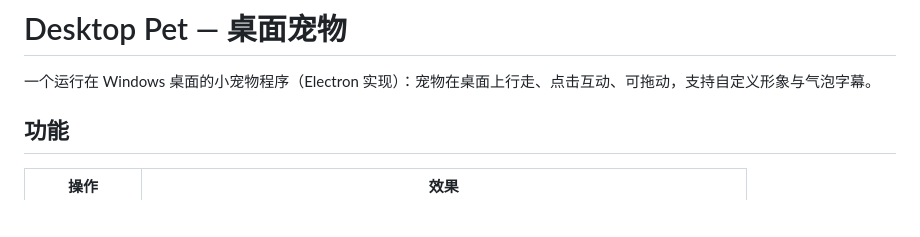
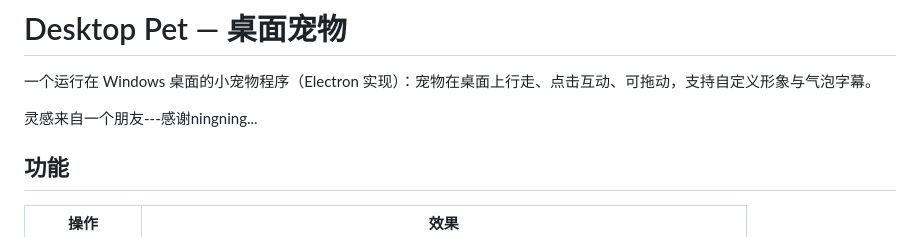
Before and after one commit to sati0121/desktop-pet, a Markdown page: README.md, the part around the change. Rendered like a GitHub page; blank space fills up the shorter version.

```diff
--- a/README.md
+++ b/README.md
@@ -1,6 +1,12 @@
 # Desktop Pet — 桌面宠物
 
 一个运行在 Windows 桌面的小宠物程序（Electron 实现）：宠物在桌面上行走、点击互动、可拖动，支持自定义形象与气泡字幕。
+
+
+
+灵感来自一个朋友---感谢ningning...
+
+
 
 ## 功能
 
```
